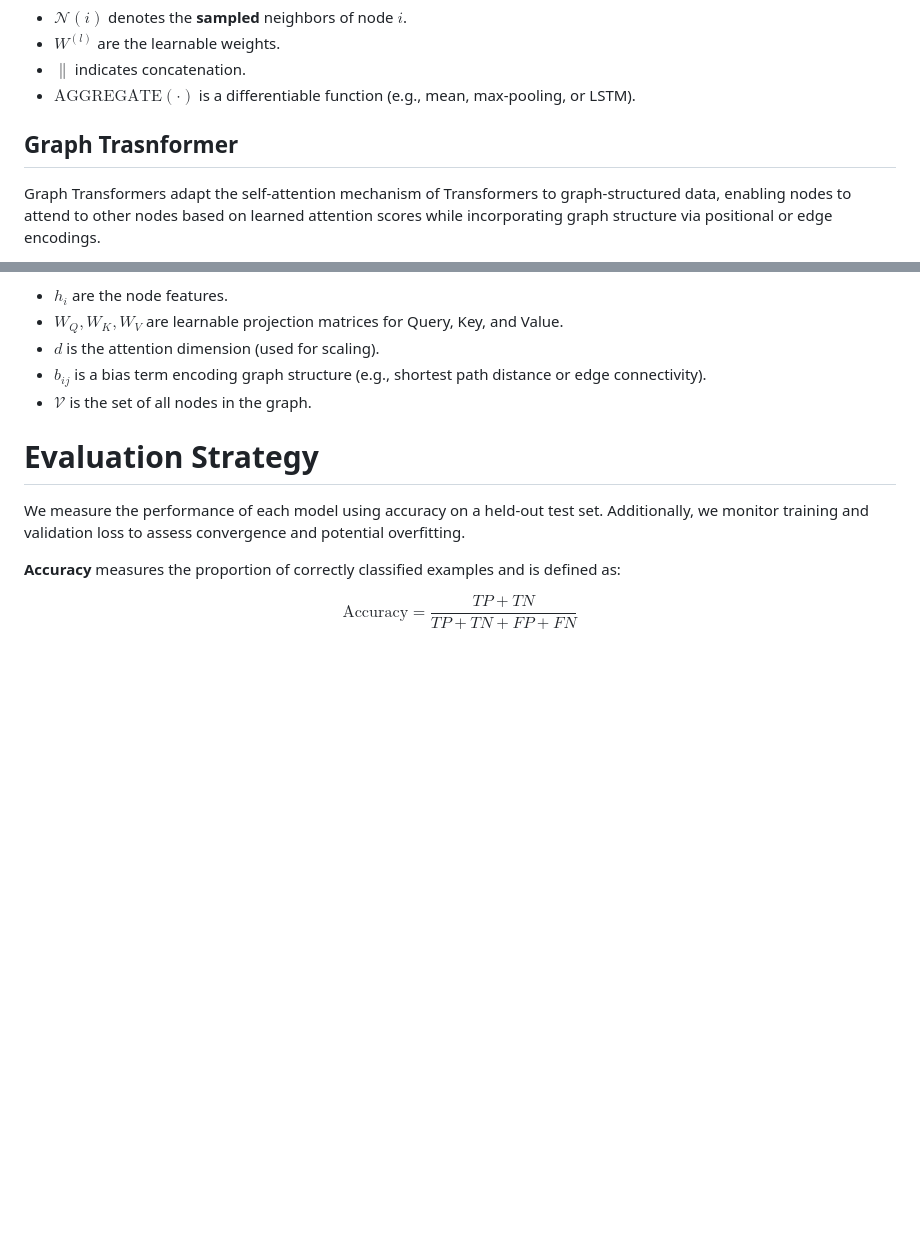
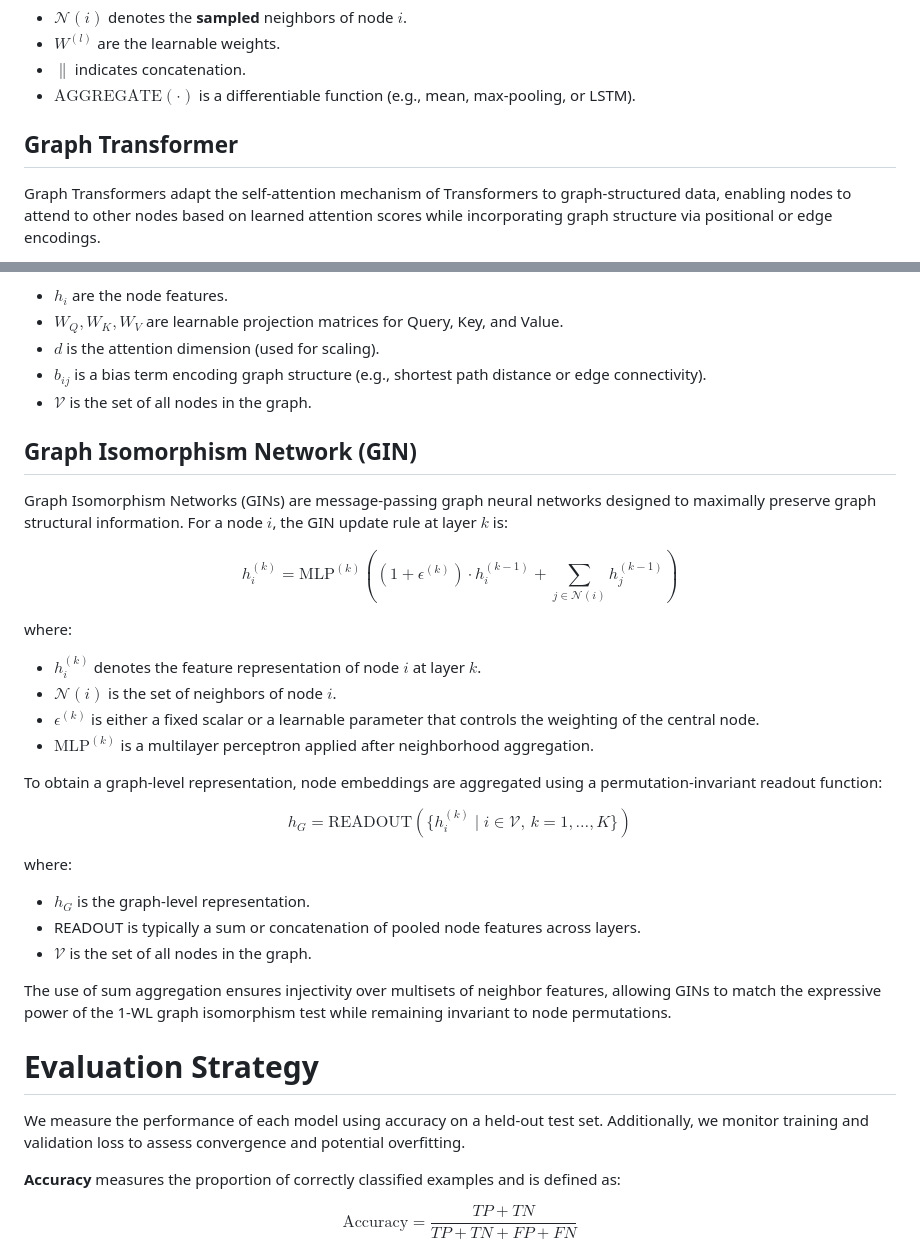
Before and after one commit to miczkejedrzej/Graph_Connoiseurs_project, a Markdown page: report/report.md, 2 parts joined by grey strips. GitHub-like rendering; blank space fills up the shorter version.

```diff
--- a/report/report.md
+++ b/report/report.md
@@ -84,7 +84,7 @@ where:
 - $\|$ indicates concatenation.
 - $\text{AGGREGATE}(\cdot)$ is a differentiable function (e.g., mean, max-pooling, or LSTM).
 
-## Graph Trasnformer
+## Graph Transformer
 
 Graph Transformers adapt the self-attention mechanism of Transformers to graph-structured data, enabling nodes to attend to other nodes based on learned attention scores while incorporating graph structure via positional or edge encodings.
 
@@ -106,6 +106,39 @@ where:
 * $d$ is the attention dimension (used for scaling).
 * $b_{ij}$ is a bias term encoding graph structure (e.g., shortest path distance or edge connectivity).
 * $\mathcal{V}$ is the set of all nodes in the graph.
+
+## Graph Isomorphism Network (GIN)
+
+Graph Isomorphism Networks (GINs) are message-passing graph neural networks designed to maximally preserve graph structural information.
+For a node $i$, the GIN update rule at layer $k$ is:
+
+$$
+h_i^{(k)} =
+\text{MLP}^{(k)}\left(
+(1 + \epsilon^{(k)}) \cdot h_i^{(k-1)} +
+\sum_{j \in \mathcal{N}(i)} h_j^{(k-1)}
+\right)
+$$
+
+where:
+* $h_i^{(k)}$ denotes the feature representation of node $i$ at layer $k$.
+* $\mathcal{N}(i)$ is the set of neighbors of node $i$.
+* $\epsilon^{(k)}$ is either a fixed scalar or a learnable parameter that controls the weighting of the central node.
+* $\text{MLP}^{(k)}$ is a multilayer perceptron applied after neighborhood aggregation.
+
+To obtain a graph-level representation, node embeddings are aggregated using a permutation-invariant readout function:
+
+$$
+h_G = \text{READOUT}\left( \{ h_i^{(k)} \mid i \in \mathcal{V}, \, k = 1, \dots, K \} \right)
+$$
+
+where:
+* $h_G$ is the graph-level representation.
+* READOUT is typically a sum or concatenation of pooled node features across layers.
+* $\mathcal{V}$ is the set of all nodes in the graph.
+
+The use of sum aggregation ensures injectivity over multisets of neighbor features, allowing GINs to match the expressive power of the 1-WL graph isomorphism test while remaining invariant to node permutations.
+
 
 # Evaluation Strategy
 
```
